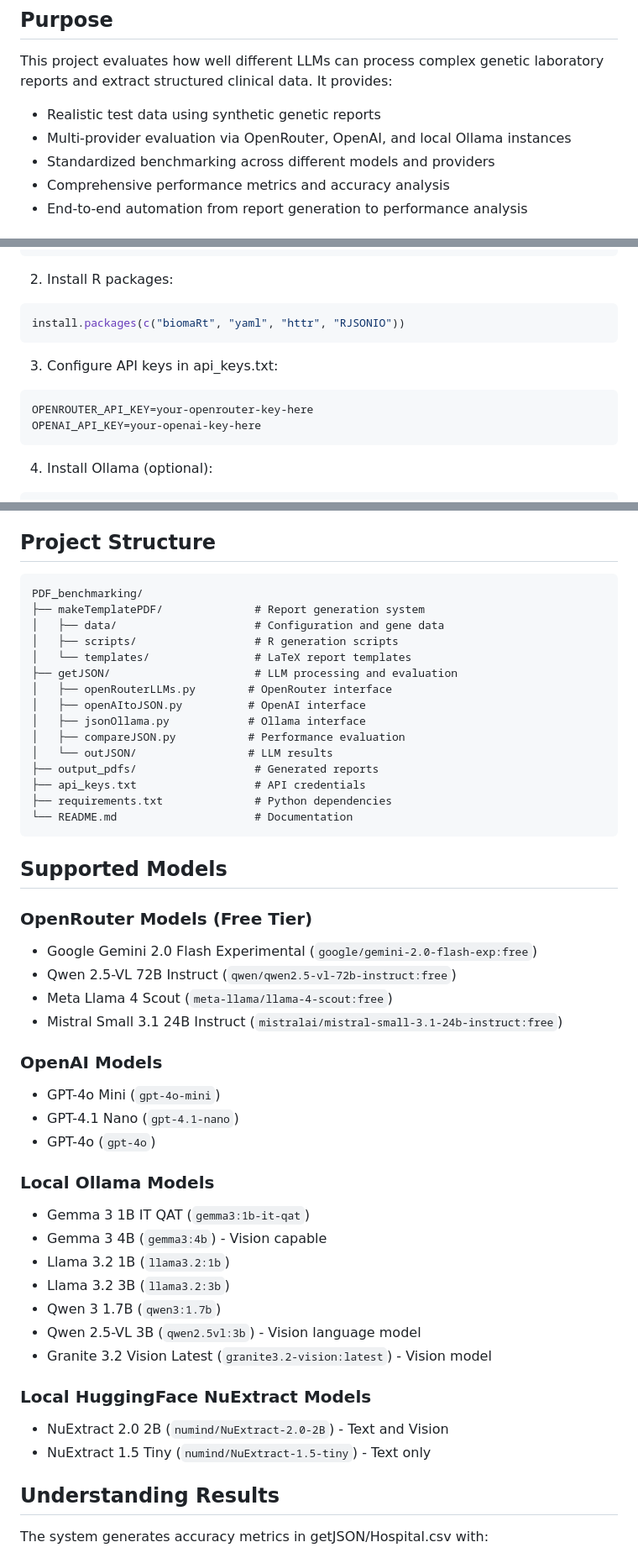
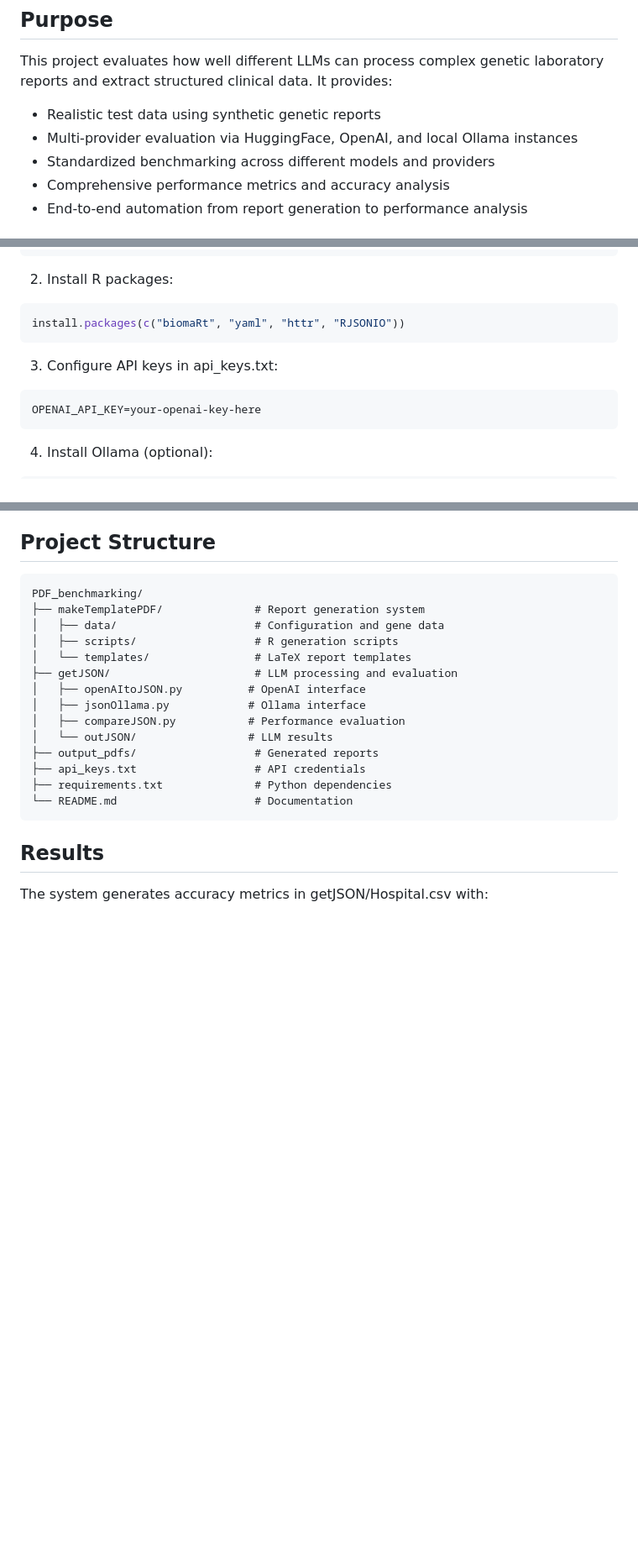
Before and after one commit to AaronYuuu/PDF_benchmarking, a Markdown page: README.md, 3 parts joined by grey strips. Shown at 84% size. Rendered like a GitHub page; blank space fills up the shorter version.

````diff
--- a/README.md
+++ b/README.md
@@ -7,7 +7,7 @@ A benchmarking framework that evaluates Large Language Model (LLM) performance o
 This project evaluates how well different LLMs can process complex genetic laboratory reports and extract structured clinical data. It provides:
 
 - Realistic test data using synthetic genetic reports
-- Multi-provider evaluation via OpenRouter, OpenAI, and local Ollama instances
+- Multi-provider evaluation via HuggingFace, OpenAI, and local Ollama instances
 - Standardized benchmarking across different models and providers
 - Comprehensive performance metrics and accuracy analysis
 - End-to-end automation from report generation to performance analysis
@@ -60,7 +60,6 @@ install.packages(c("biomaRt", "yaml", "httr", "RJSONIO"))
 
 3. Configure API keys in api_keys.txt:
 ```
-OPENROUTER_API_KEY=your-openrouter-key-here
 OPENAI_API_KEY=your-openai-key-here
 ```
 
@@ -110,7 +108,6 @@ PDF_benchmarking/
 │   ├── scripts/                  # R generation scripts
 │   └── templates/                # LaTeX report templates
 ├── getJSON/                      # LLM processing and evaluation
-│   ├── openRouterLLMs.py        # OpenRouter interface
 │   ├── openAItoJSON.py          # OpenAI interface
 │   ├── jsonOllama.py            # Ollama interface
 │   ├── compareJSON.py           # Performance evaluation
@@ -121,33 +118,7 @@ PDF_benchmarking/
 └── README.md                     # Documentation
 ```
 
-## Supported Models
-
-### OpenRouter Models (Free Tier)
-- Google Gemini 2.0 Flash Experimental (`google/gemini-2.0-flash-exp:free`)
-- Qwen 2.5-VL 72B Instruct (`qwen/qwen2.5-vl-72b-instruct:free`)
-- Meta Llama 4 Scout (`meta-llama/llama-4-scout:free`)
-- Mistral Small 3.1 24B Instruct (`mistralai/mistral-small-3.1-24b-instruct:free`)
-
-### OpenAI Models
-- GPT-4o Mini (`gpt-4o-mini`)
-- GPT-4.1 Nano (`gpt-4.1-nano`)
-- GPT-4o (`gpt-4o`)
-
-### Local Ollama Models
-- Gemma 3 1B IT QAT (`gemma3:1b-it-qat`)
-- Gemma 3 4B (`gemma3:4b`) - Vision capable
-- Llama 3.2 1B (`llama3.2:1b`)
-- Llama 3.2 3B (`llama3.2:3b`)
-- Qwen 3 1.7B (`qwen3:1.7b`)
-- Qwen 2.5-VL 3B (`qwen2.5vl:3b`) - Vision language model
-- Granite 3.2 Vision Latest (`granite3.2-vision:latest`) - Vision model
-
-### Local HuggingFace NuExtract Models
-- NuExtract 2.0 2B (`numind/NuExtract-2.0-2B`) - Text and Vision
-- NuExtract 1.5 Tiny (`numind/NuExtract-1.5-tiny`) - Text only
-
-## Understanding Results
+## Results
 
 The system generates accuracy metrics in getJSON/Hospital.csv with:
 - Total Keys: Number of extractable fields
````
Also changed, not shown: other parts of README.md (+0 -1 lines).
